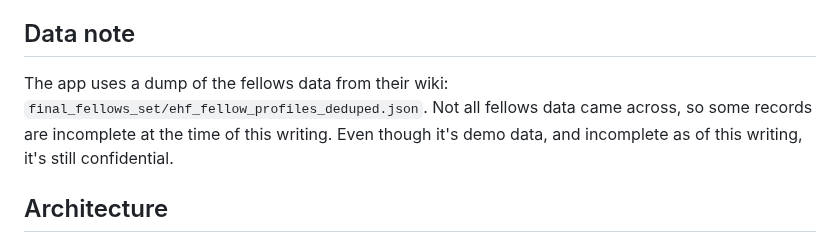
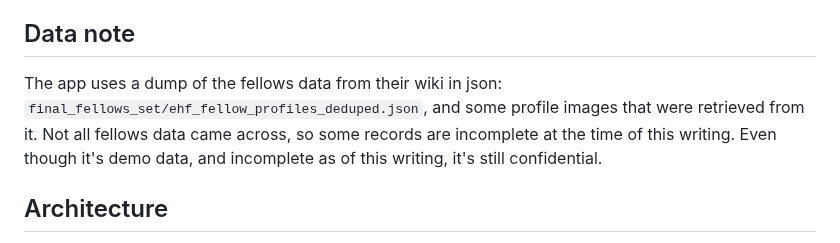
Before and after one commit to richbodo/fellows_local_db, a Markdown page: README.md, the part around the change. Drawn GitHub-style.

Commit message:
Update README with details on data source
Clarified data source and included mention of profile images.

```diff
--- a/README.md
+++ b/README.md
@@ -4,7 +4,7 @@ Local web app to browse Edmund Hillary Fellowship fellow profiles and run experi
 
 ## Data note
 
-The app uses a dump of the fellows data from their wiki: `final_fellows_set/ehf_fellow_profiles_deduped.json`. Not all fellows data came across, so some records are incomplete at the time of this writing.
+The app uses a dump of the fellows data from their wiki in json: `final_fellows_set/ehf_fellow_profiles_deduped.json`, and some profile images that were retrieved from it. Not all fellows data came across, so some records are incomplete at the time of this writing.
 Even though it's demo data, and incomplete as of this writing, it's still confidential.
 
 ## Architecture
```
